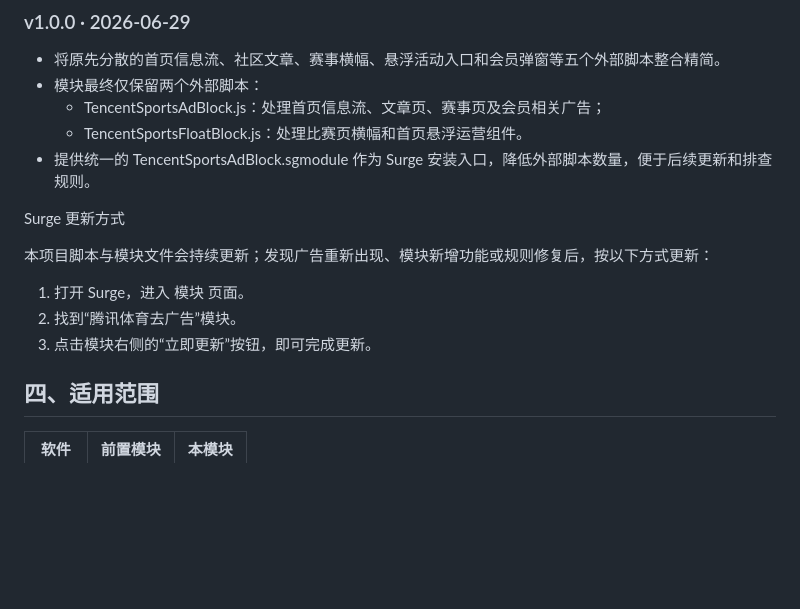
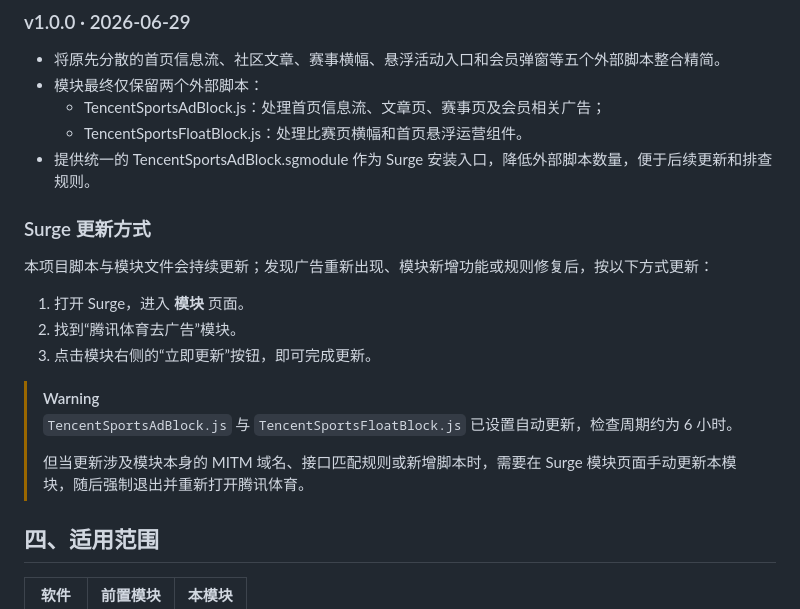
Before and after one commit to Hey-sayiwanna/TencentSports-Surge, a Markdown page: README.md, the part around the change. Drawn GitHub-style; blank space fills up the shorter version.

```diff
--- a/README.md
+++ b/README.md
@@ -62,13 +62,18 @@ https://raw.githubusercontent.com/Hey-sayiwanna/TencentSports-Surge/main/Tencent
   - TencentSportsFloatBlock.js：处理比赛页横幅和首页悬浮运营组件。
 - 提供统一的 TencentSportsAdBlock.sgmodule 作为 Surge 安装入口，降低外部脚本数量，便于后续更新和排查规则。
 
-Surge 更新方式
+### Surge 更新方式
 
 本项目脚本与模块文件会持续更新；发现广告重新出现、模块新增功能或规则修复后，按以下方式更新：
 
-1. 打开 Surge，进入 模块 页面。
+1. 打开 Surge，进入 **模块** 页面。
 2. 找到“腾讯体育去广告”模块。
 3. 点击模块右侧的“立即更新”按钮，即可完成更新。
+
+> [!WARNING]
+> `TencentSportsAdBlock.js` 与 `TencentSportsFloatBlock.js` 已设置自动更新，检查周期约为 6 小时。
+>
+> 但当更新涉及模块本身的 MITM 域名、接口匹配规则或新增脚本时，需要在 Surge 模块页面手动更新本模块，随后强制退出并重新打开腾讯体育。
 
 ## 四、适用范围
 
```
